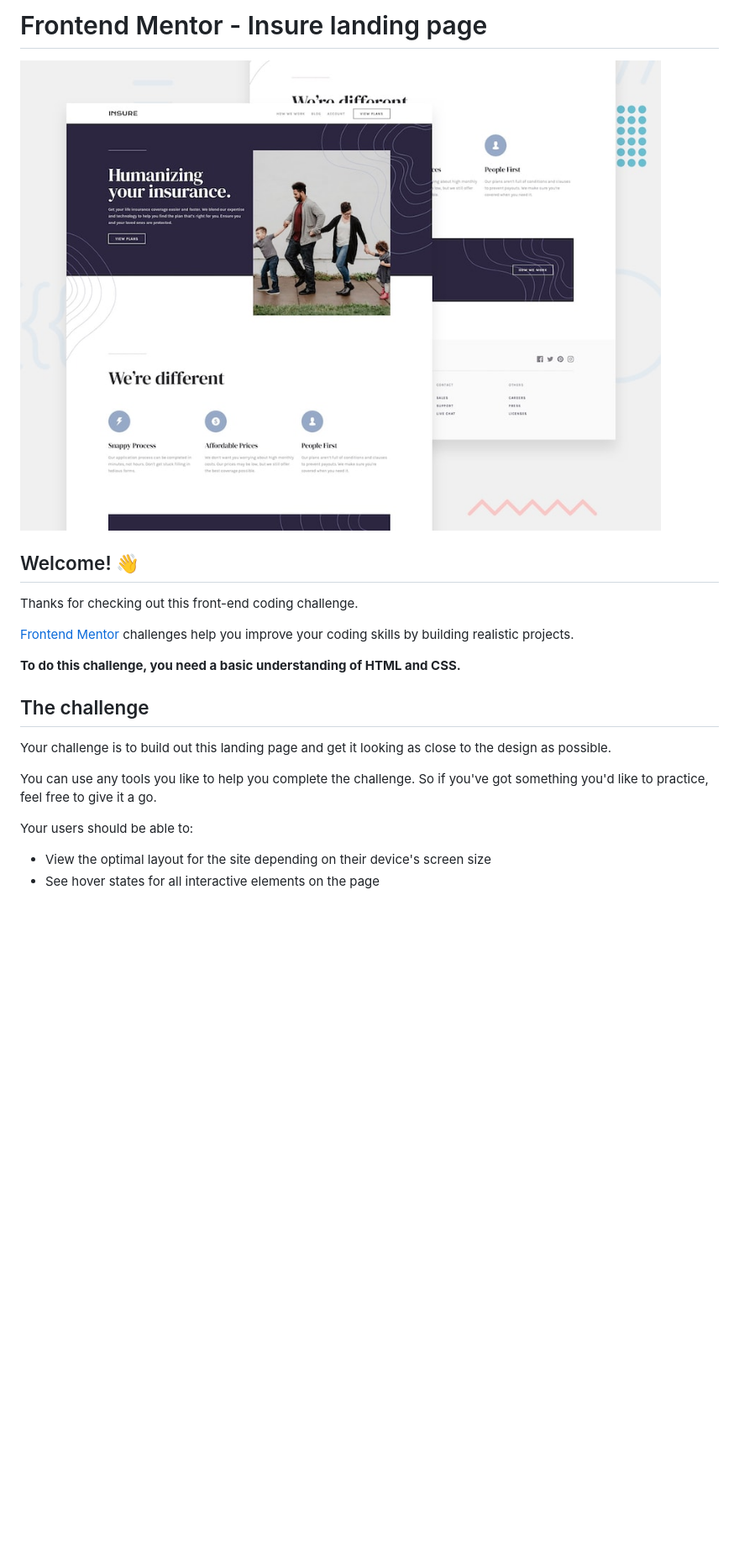
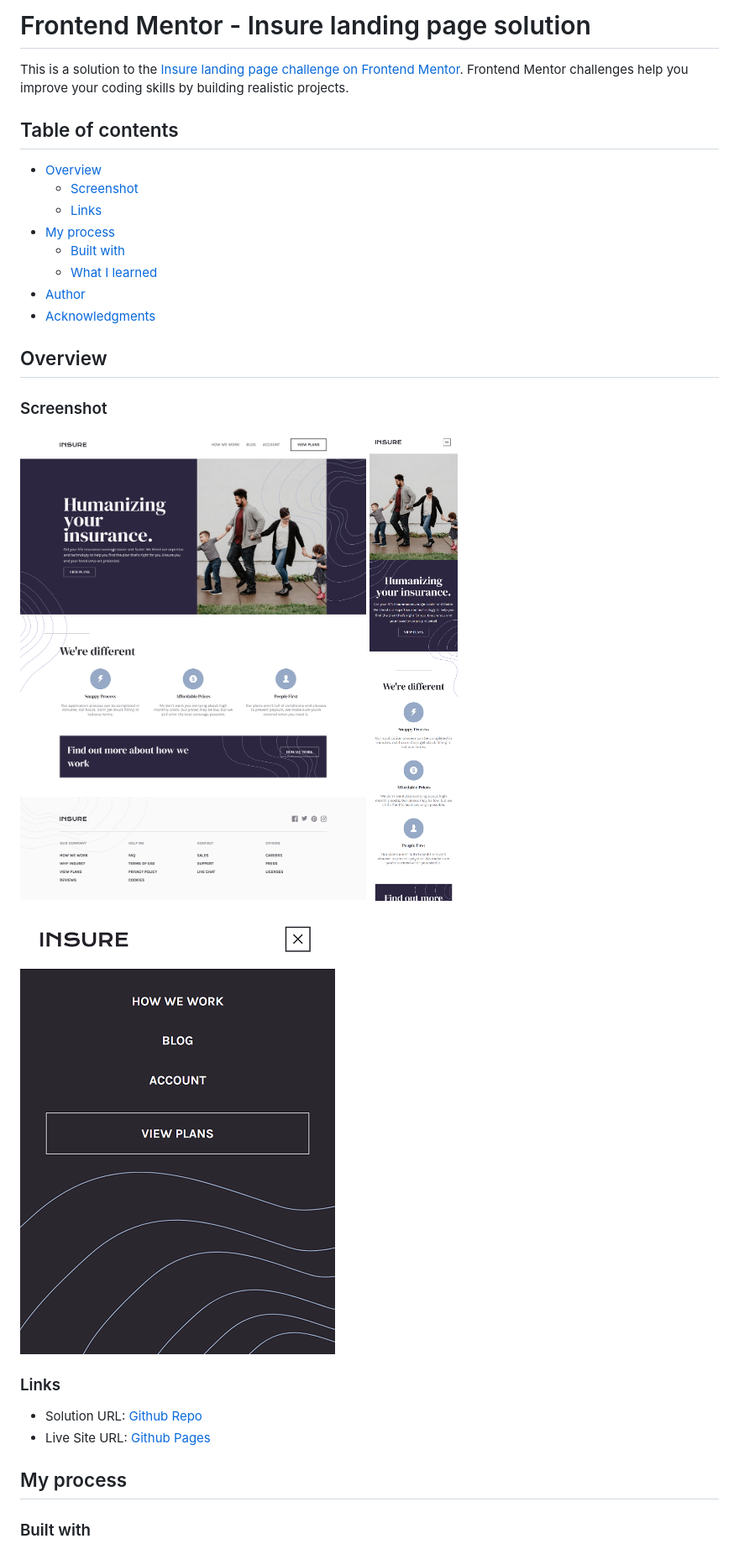
Before and after one commit to to-my-learning-path/insure-landing-page, a Markdown page: README.md, the part around the change printed below. Shown: that part at 84% size. Rendered like a GitHub page; pictures changed too: screenshot/screenshot_1.png (added), screenshot/screenshot_2.png (added), screenshot/screenshot_3.png (added); blank space fills up the shorter version.

Commit message:
Updated readme content

```diff
--- a/README.md
+++ b/README.md
@@ -1,23 +1,32 @@
-# Frontend Mentor - Insure landing page
+# Frontend Mentor - Insure landing page solution
 
-![Design preview for the Insure landing page coding challenge](./design/desktop-preview.jpg)
+This is a solution to the [Insure landing page challenge on Frontend Mentor](https://www.frontendmentor.io/challenges/insure-landing-page-uTU68JV8). Frontend Mentor challenges help you improve your coding skills by building realistic projects.
 
-## Welcome! 👋
+## Table of contents
 
-Thanks for checking out this front-end coding challenge.
+- [Overview](#overview)
+  - [Screenshot](#screenshot)
+  - [Links](#links)
+- [My process](#my-process)
+  - [Built with](#built-with)
+  - [What I learned](#what-i-learned)
+- [Author](#author)
+- [Acknowledgments](#acknowledgments)
 
-[Frontend Mentor](https://www.frontendmentor.io) challenges help you improve your coding skills by building realistic projects.
+## Overview
 
-**To do this challenge, you need a basic understanding of HTML and CSS.**
+### Screenshot
 
-## The challenge
+![Desktop View](./screenshot/screenshot_1.png)
+![Mobile View](./screenshot/screenshot_2.png)
+![Mobile View with menu](./screenshot/screenshot_3.png)
 
-Your challenge is to build out this landing page and get it looking as close to the design as possible.
+### Links
 
-You can use any tools you like to help you complete the challenge. So if you've got something you'd like to practice, feel free to give it a go.
+- Solution URL: [Github Repo](https://github.com/to-my-learning-path/insure-landing-page)
+- Live Site URL: [Github Pages](https://to-my-learning-path.github.io/insure-landing-page)
 
-Your users should be able to:
+## My process
 
-- View the optimal layout for the site depending on their device's screen size
-- See hover states for all interactive elements on the page
+### Built with
 
```
Also changed, not shown: other parts of README.md (+8 -65 lines), README-template.md (deleted, +0 -111 lines).
